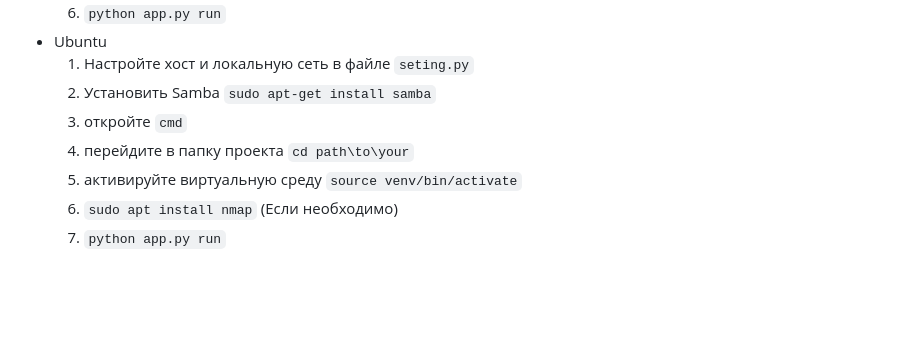
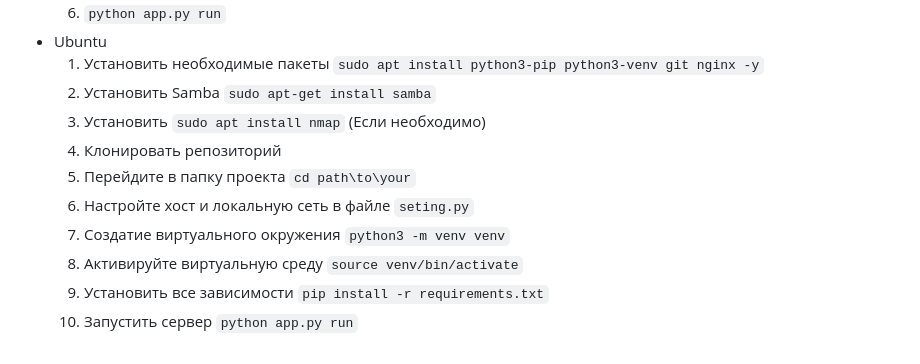
Before and after one commit to ShootkaXd/Squid_controller, a Markdown page: README.md, the part around the change. Drawn GitHub-style; blank space fills up the shorter version.

````diff
--- a/README.md
+++ b/README.md
@@ -109,10 +109,13 @@ To run the program in your local environment
   5. активируйте виртуальную среду ```venv\Scripts\activate```
   6. ```python app.py run```
 * Ubuntu
-  1. Настройте хост и локальную сеть в файле ```seting.py```
+  1. Установить необходимые пакеты ```sudo apt install python3-pip python3-venv git nginx -y```
   2. Установить Samba ```sudo apt-get install samba```
-  2. откройте ```cmd```
-  3. перейдите в папку проекта ```cd path\to\your```
-  4. активируйте виртуальную среду ```source venv/bin/activate```
-  5. ```sudo apt install nmap``` (Если необходимо)
-  6. ```python app.py run```
+  3. Установить  ```sudo apt install nmap``` (Если необходимо)
+  4. Клонировать репозиторий
+  5. Перейдите в папку проекта ```cd path\to\your```
+  6. Настройте хост и локальную сеть в файле ```seting.py```
+  7. Создатие виртуального окружения ```python3 -m venv venv```
+  8. Активируйте виртуальную среду ```source venv/bin/activate```
+  9. Установить все зависимости ``` pip install -r requirements.txt ```
+  10. Запустить сервер ```python app.py run```
````
